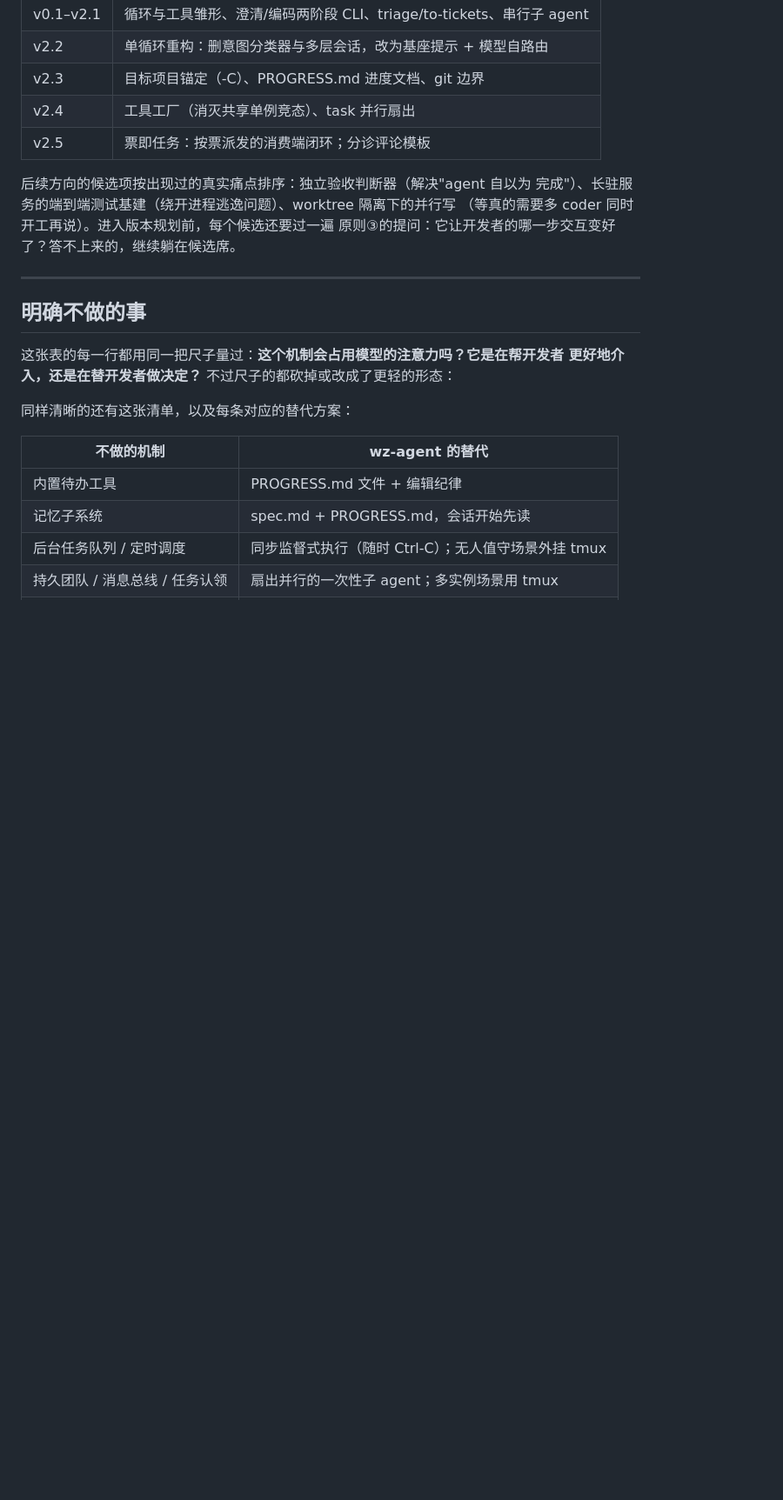
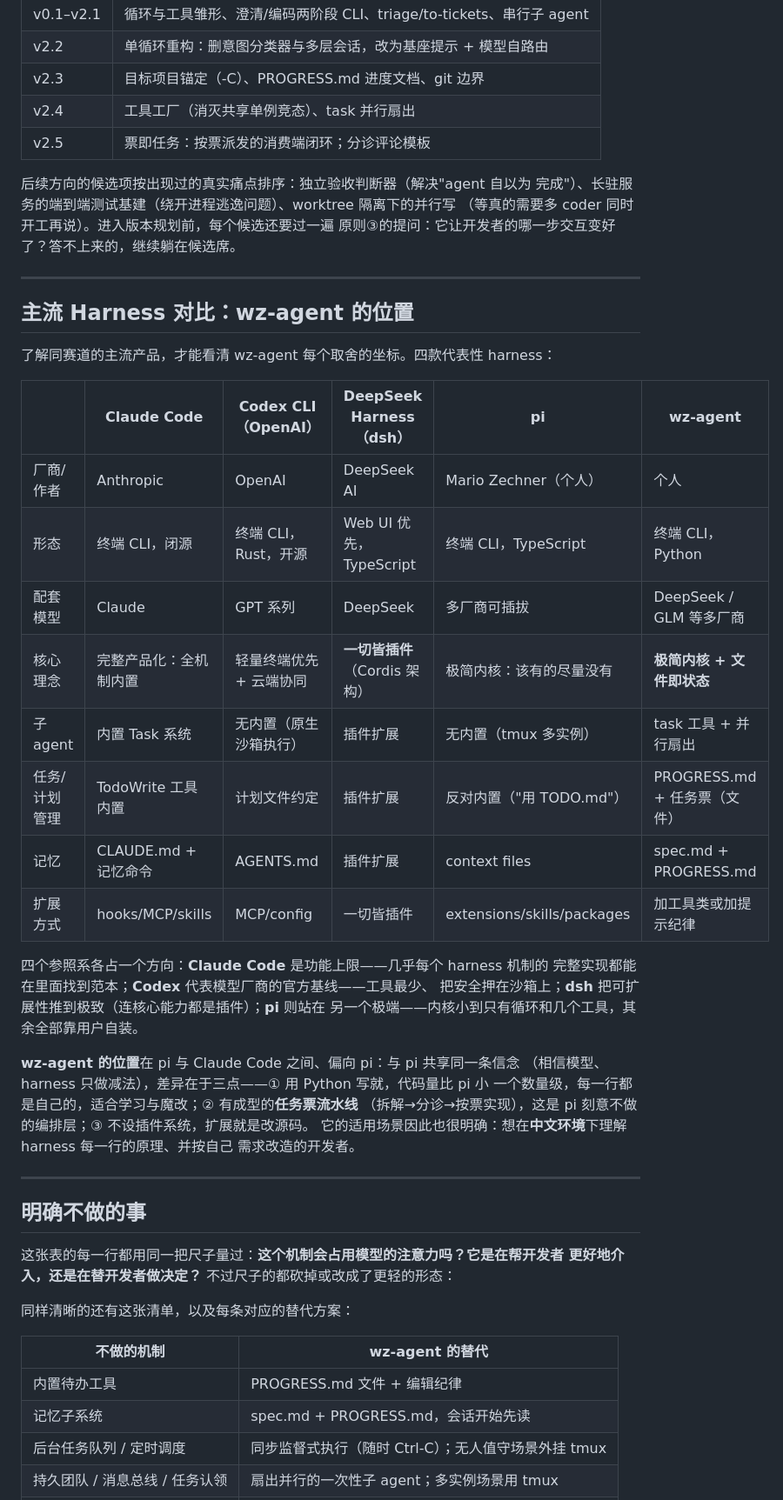
Before and after one commit to Wz9899/wz-agent, a Markdown page: docs/agent-architecture.2.md, the part around one of its changes. Shown at 87% size. GitHub-like rendering; blank space fills up the shorter version.

```diff
--- a/docs/agent-architecture.2.md
+++ b/docs/agent-architecture.2.md
@@ -442,6 +469,37 @@ bash 安全拦截、issue 文件解析、扇出聚合顺序、REPL 分发与消
 （等真的需要多 coder 同时开工再说）。进入版本规划前，每个候选还要过一遍
 原则③的提问：它让开发者的哪一步交互变好了？答不上来的，继续躺在候选席。
 
+
+
+---
+
+## 主流 Harness 对比：wz-agent 的位置
+
+了解同赛道的主流产品，才能看清 wz-agent 每个取舍的坐标。四款代表性 harness：
+
+| | **Claude Code** | **Codex CLI**（OpenAI） | **DeepSeek Harness**（dsh） | **pi** | **wz-agent** |
+|---|---|---|---|---|---|
+| 厂商/作者 | Anthropic | OpenAI | DeepSeek AI | Mario Zechner（个人）| 个人 |
+| 形态 | 终端 CLI，闭源 | 终端 CLI，Rust，开源 | Web UI 优先，TypeScript | 终端 CLI，TypeScript | 终端 CLI，Python |
+| 配套模型 | Claude | GPT 系列 | DeepSeek | 多厂商可插拔 | DeepSeek / GLM 等多厂商 |
+| 核心理念 | 完整产品化：全机制内置 | 轻量终端优先 + 云端协同 | **一切皆插件**（Cordis 架构） | 极简内核：该有的尽量没有 | **极简内核 + 文件即状态** |
+| 子 agent | 内置 Task 系统 | 无内置（原生沙箱执行） | 插件扩展 | 无内置（tmux 多实例） | task 工具 + 并行扇出 |
+| 任务/计划管理 | TodoWrite 工具内置 | 计划文件约定 | 插件扩展 | 反对内置（"用 TODO.md"） | PROGRESS.md + 任务票（文件） |
+| 记忆 | CLAUDE.md + 记忆命令 | AGENTS.md | 插件扩展 | context files | spec.md + PROGRESS.md |
+| 扩展方式 | hooks/MCP/skills | MCP/config | 一切皆插件 | extensions/skills/packages | 加工具类或加提示纪律 |
+
+四个参照系各占一个方向：**Claude Code** 是功能上限——几乎每个 harness 机制的
+完整实现都能在里面找到范本；**Codex** 代表模型厂商的官方基线——工具最少、
+把安全押在沙箱上；**dsh** 把可扩展性推到极致（连核心能力都是插件）；**pi** 则站在
+另一个极端——内核小到只有循环和几个工具，其余全部靠用户自装。
+
+**wz-agent 的位置**在 pi 与 Claude Code 之间、偏向 pi：与 pi 共享同一条信念
+（相信模型、harness 只做减法），差异在于三点——① 用 Python 写就，代码量比 pi 小
+一个数量级，每一行都是自己的，适合学习与魔改；② 有成型的**任务票流水线**
+（拆解→分诊→按票实现），这是 pi 刻意不做的编排层；③ 不设插件系统，扩展就是改源码。
+它的适用场景因此也很明确：想在**中文环境**下理解 harness 每一行的原理、并按自己
+需求改造的开发者。
+
 ---
 
 ## 明确不做的事
```
Also changed, not shown: other parts of docs/agent-architecture.2.md (+28 -1 lines).
